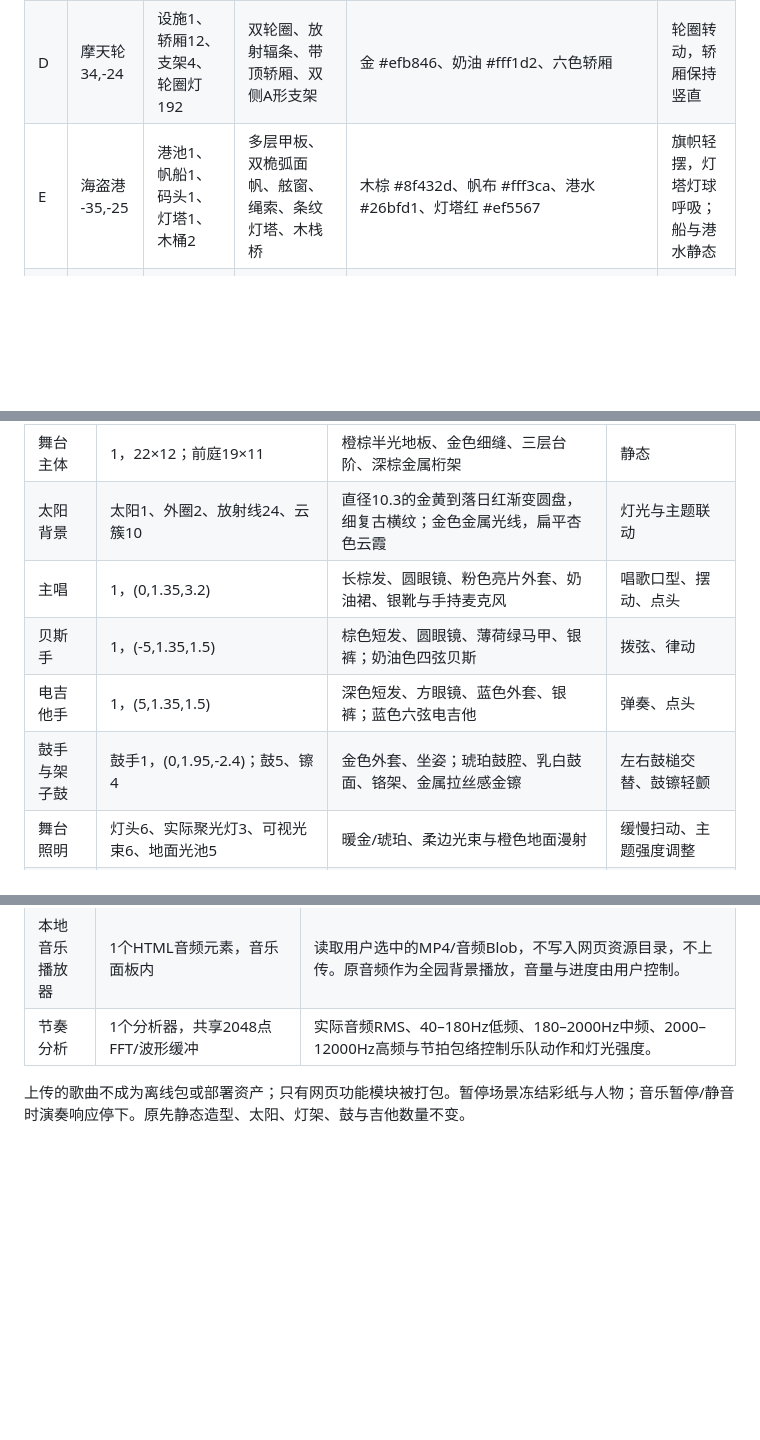
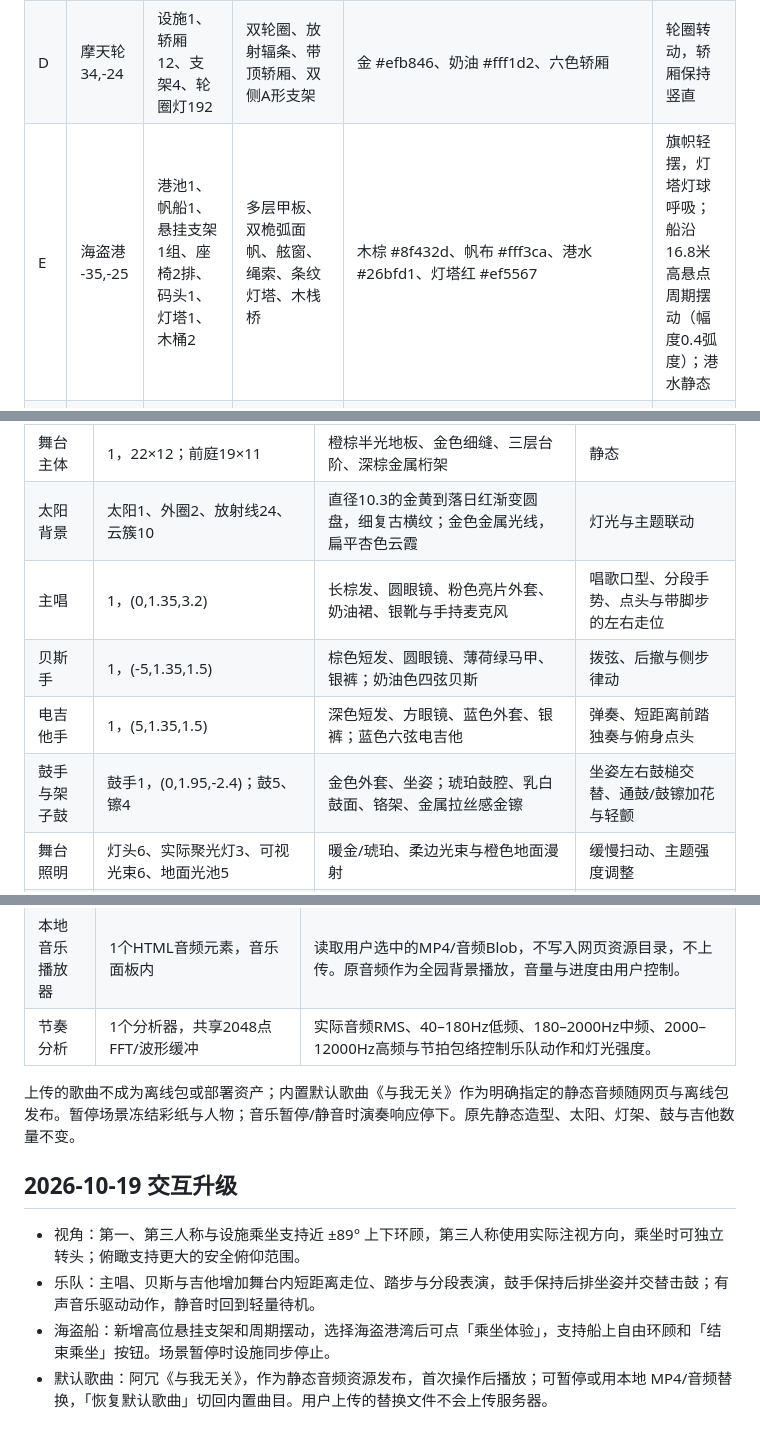
Before and after one commit to xuyu666/starwish-wonderland, a Markdown page: assets/资产管理.md, 3 parts joined by grey strips. Drawn GitHub-style; blank space fills up the shorter version.

Commit message:
Update park design and asset guide

```diff
--- a/assets/资产管理.md
+++ b/assets/资产管理.md
@@ -9,7 +9,7 @@
 |B|木马 -24,4|亭1、木马12、吊杆12、屋檐灯72、底盘灯72|12片彩色冠顶、双层圆盘、实体马身、四腿、马鬃、马尾与缰绳|粉 #ff7197、奶油 #fff1d2、青绿 #2cc8bd、金 #efb846；发光灯泡|平台旋转、木马错峰升降|
 |C|飞椅 24,5|设施1、座椅12、吊索24、冠顶灯72、底盘灯64|中央立柱、彩色伞顶、双索软垫座椅及扶手|青绿 #2cc8bd、紫 #9270de、粉 #ff7197、金 #efb846|整体旋转、吊椅向外倾斜并轻摆|
 |D|摩天轮 34,-24|设施1、轿厢12、支架4、轮圈灯192|双轮圈、放射辐条、带顶轿厢、双侧A形支架|金 #efb846、奶油 #fff1d2、六色轿厢|轮圈转动，轿厢保持竖直|
-|E|海盗港 -35,-25|港池1、帆船1、码头1、灯塔1、木桶2|多层甲板、双桅弧面帆、舷窗、绳索、条纹灯塔、木栈桥|木棕 #8f432d、帆布 #fff3ca、港水 #26bfd1、灯塔红 #ef5567|旗帜轻摆，灯塔灯球呼吸；船与港水静态|
+|E|海盗港 -35,-25|港池1、帆船1、悬挂支架1组、座椅2排、码头1、灯塔1、木桶2|多层甲板、双桅弧面帆、舷窗、绳索、条纹灯塔、木栈桥|木棕 #8f432d、帆布 #fff3ca、港水 #26bfd1、灯塔红 #ef5567|旗帜轻摆，灯塔灯球呼吸；船沿16.8米高悬点周期摆动（幅度0.4弧度）；港水静态|
 |F|糖果街 -30,29|商店5、屋顶环形糖饰2、棒棒糖立饰4、甜点喷泉1；露台桌伞3|坡顶房、条纹遮阳篷、花箱、门牌、蛋糕与糖果屋顶；桌伞在(-40,38)、(-33,38)、(-26,38)|粉 #f887b3、薄荷 #6edcc6、黄 #ffcf70、淡紫 #a8a4fa、桃 #f6a181|2个屋顶环形糖饰旋转|
 |G|星际花园 28,30|火箭1、星球1、星环3、旋转茶杯6、底盘灯84|环形平台、火箭舷窗及尾翼、镶金茶杯与三重星环|奶油 #fff1d2、粉 #ff7197、青绿 #2cc8bd、橙 #ffa432；星球金属度0.3、粗糙度0.24|茶杯平台与各杯旋转；星环静态|
 |H|入口 0,48|牌楼1、售票亭2、拱门3、旗帜4|四柱三拱门、粉金牌匾、蓝紫尖顶、双侧灯笼|粉 #f6a4cb、奶油 #fff0ca、蓝 #4566d9、紫 #7955c8、金 #ffc64b|旗帜轻摆|
@@ -38,10 +38,10 @@
 |---|---|---|---|
 |舞台主体|1，22×12；前庭19×11|橙棕半光地板、金色细缝、三层台阶、深棕金属桁架|静态|
 |太阳背景|太阳1、外圈2、放射线24、云簇10|直径10.3的金黄到落日红渐变圆盘，细复古横纹；金色金属光线，扁平杏色云霞|灯光与主题联动|
-|主唱|1，(0,1.35,3.2)|长棕发、圆眼镜、粉色亮片外套、奶油裙、银靴与手持麦克风|唱歌口型、摆动、点头|
-|贝斯手|1，(-5,1.35,1.5)|棕色短发、圆眼镜、薄荷绿马甲、银裤；奶油色四弦贝斯|拨弦、律动|
-|电吉他手|1，(5,1.35,1.5)|深色短发、方眼镜、蓝色外套、银裤；蓝色六弦电吉他|弹奏、点头|
-|鼓手与架子鼓|鼓手1，(0,1.95,-2.4)；鼓5、镲4|金色外套、坐姿；琥珀鼓腔、乳白鼓面、铬架、金属拉丝感金镲|左右鼓槌交替、鼓镲轻颤|
+|主唱|1，(0,1.35,3.2)|长棕发、圆眼镜、粉色亮片外套、奶油裙、银靴与手持麦克风|唱歌口型、分段手势、点头与带脚步的左右走位|
+|贝斯手|1，(-5,1.35,1.5)|棕色短发、圆眼镜、薄荷绿马甲、银裤；奶油色四弦贝斯|拨弦、后撤与侧步律动|
+|电吉他手|1，(5,1.35,1.5)|深色短发、方眼镜、蓝色外套、银裤；蓝色六弦电吉他|弹奏、短距离前踏独奏与俯身点头|
+|鼓手与架子鼓|鼓手1，(0,1.95,-2.4)；鼓5、镲4|金色外套、坐姿；琥珀鼓腔、乳白鼓面、铬架、金属拉丝感金镲|坐姿左右鼓槌交替、通鼓/鼓镲加花与轻颤|
 |舞台照明|灯头6、实际聚光灯3、可视光束6、地面光池5|暖金/琥珀、柔边光束与橙色地面漫射|缓慢扫动、主题强度调整|
 |烟雾与微粒|薄雾面9、微粒64|透明柔雾、金色光尘|轻缓漂移|
 |音响与返听|左右主音箱各3节，共6；返听6|深棕黑箱体、金属网格、低音喇叭与金色环|静态|
@@ -58,4 +58,12 @@
 |本地音乐播放器|1个HTML音频元素，音乐面板内|读取用户选中的MP4/音频Blob，不写入网页资源目录，不上传。原音频作为全园背景播放，音量与进度由用户控制。|
 |节奏分析|1个分析器，共享2048点FFT/波形缓冲|实际音频RMS、40–180Hz低频、180–2000Hz中频、2000–12000Hz高频与节拍包络控制乐队动作和灯光强度。|
 
-上传的歌曲不成为离线包或部署资产；只有网页功能模块被打包。暂停场景冻结彩纸与人物；音乐暂停/静音时演奏响应停下。原先静态造型、太阳、灯架、鼓与吉他数量不变。
+上传的歌曲不成为离线包或部署资产；内置默认歌曲《与我无关》作为明确指定的静态音频随网页与离线包发布。暂停场景冻结彩纸与人物；音乐暂停/静音时演奏响应停下。原先静态造型、太阳、灯架、鼓与吉他数量不变。
+
+
+## 2026-10-19 交互升级
+
+- 视角：第一、第三人称与设施乘坐支持近 ±89° 上下环顾，第三人称使用实际注视方向，乘坐时可独立转头；俯瞰支持更大的安全俯仰范围。
+- 乐队：主唱、贝斯与吉他增加舞台内短距离走位、踏步与分段表演，鼓手保持后排坐姿并交替击鼓；有声音乐驱动动作，静音时回到轻量待机。
+- 海盗船：新增高位悬挂支架和周期摆动，选择海盗港湾后可点「乘坐体验」，支持船上自由环顾和「结束乘坐」按钮。场景暂停时设施同步停止。
+- 默认歌曲：阿冗《与我无关》，作为静态音频资源发布，首次操作后播放；可暂停或用本地 MP4/音频替换，「恢复默认歌曲」切回内置曲目。用户上传的替换文件不会上传服务器。
```
Also changed, not shown: other parts of assets/资产管理.md (+1 -1 lines), assets/制作方案.md (+10 -2 lines).
